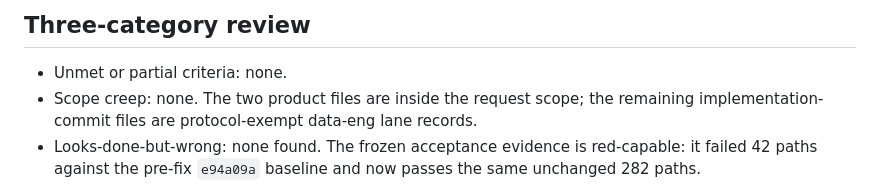
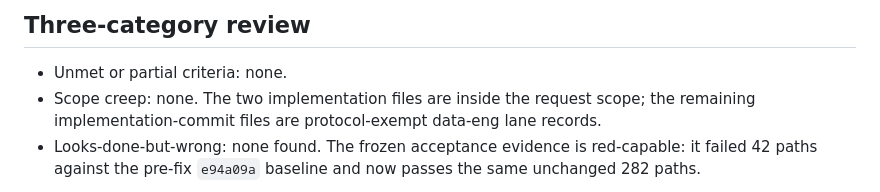
Before and after one commit to hanco1/expense-app-loop-built, a Markdown page: docs/review/REQ-20260713-073512-data-eng-iter-4.md, the part around the change. Rendered like a GitHub page.

Commit message:
review: clarify whitelist scope result

```diff
--- a/docs/review/REQ-20260713-073512-data-eng-iter-4.md
+++ b/docs/review/REQ-20260713-073512-data-eng-iter-4.md
@@ -42,7 +42,7 @@ No blocker, should-fix, or nit finding remains.
 ## Three-category review
 
 - Unmet or partial criteria: none.
-- Scope creep: none. The two product files are inside the request scope; the
+- Scope creep: none. The two implementation files are inside the request scope; the
   remaining implementation-commit files are protocol-exempt data-eng lane
   records.
 - Looks-done-but-wrong: none found. The frozen acceptance evidence is
```
